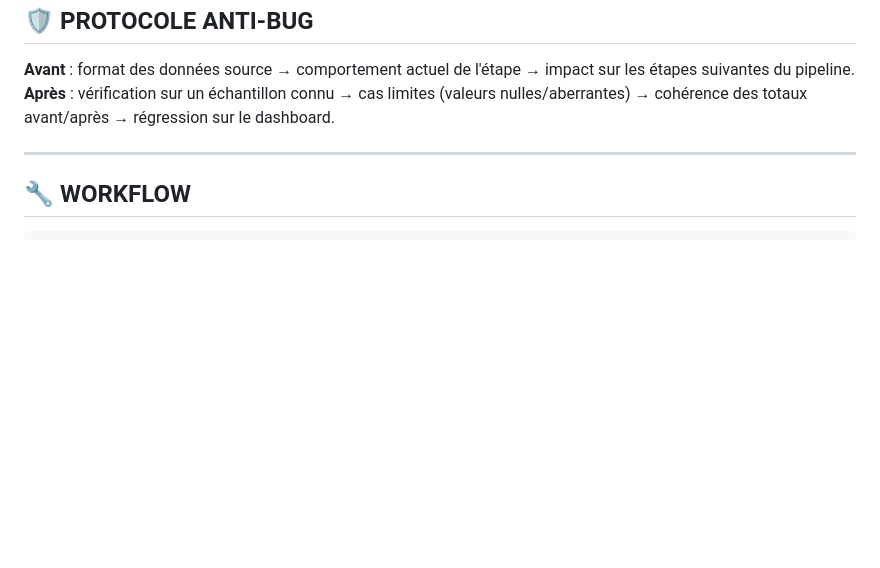
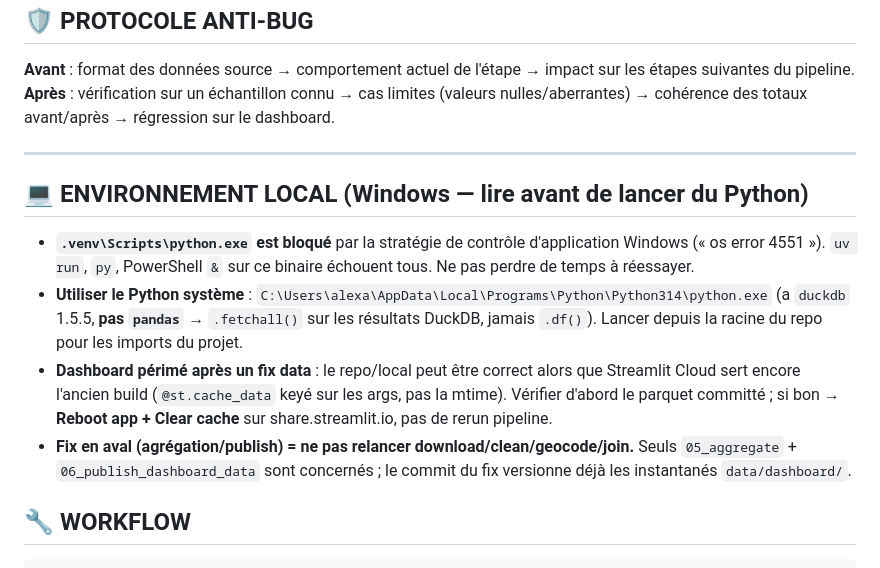
Before and after one commit to Alex6460064/Immo, a Markdown page: CLAUDE.md, the part around the change. Rendered like a GitHub page; blank space fills up the shorter version.

Commit message:
docs: CLAUDE.md — section environnement local Windows (Python, Cloud stale)
Évite de reperdre du temps/tokens sur des blocages récurrents :
- `.venv` python bloqué par la stratégie de contrôle d'application → Python
  système Python314 (duckdb, pas pandas → .fetchall()).
- Dashboard périmé après un fix data = Streamlit Cloud stale (cache/build),
  pas un rerun pipeline : vérifier le parquet committé puis Reboot + Clear cache.
- Fix en aval (agrégation/publish) ne touche pas download/clean/geocode/join.

Co-Authored-By: Claude Sonnet 5 <noreply@anthropic.com>
Claude-Session: https://claude.ai/code/session_019T78cqKNaLBL7gFLrtNnEQ

````diff
--- a/CLAUDE.md
+++ b/CLAUDE.md
@@ -144,6 +144,23 @@ cohérence des totaux avant/après → régression sur le dashboard.
 
 ---
 
+## 💻 ENVIRONNEMENT LOCAL (Windows — lire avant de lancer du Python)
+
+- **`.venv\Scripts\python.exe` est bloqué** par la stratégie de contrôle d'application Windows
+  (« os error 4551 »). `uv run`, `py`, PowerShell `&` sur ce binaire échouent tous. Ne pas
+  perdre de temps à réessayer.
+- **Utiliser le Python système** :
+  `C:\Users\alexa\AppData\Local\Programs\Python\Python314\python.exe` (a `duckdb` 1.5.5, **pas
+  `pandas`** → `.fetchall()` sur les résultats DuckDB, jamais `.df()`). Lancer depuis la racine
+  du repo pour les imports du projet.
+- **Dashboard périmé après un fix data** : le repo/local peut être correct alors que
+  Streamlit Cloud sert encore l'ancien build (`@st.cache_data` keyé sur les args, pas la mtime).
+  Vérifier d'abord le parquet committé ; si bon → **Reboot app + Clear cache** sur
+  share.streamlit.io, pas de rerun pipeline.
+- **Fix en aval (agrégation/publish) = ne pas relancer download/clean/geocode/join.** Seuls
+  `05_aggregate` + `06_publish_dashboard_data` sont concernés ; le commit du fix versionne déjà
+  les instantanés `data/dashboard/`.
+
 ## 🔧 WORKFLOW
 
 ```bash
````
